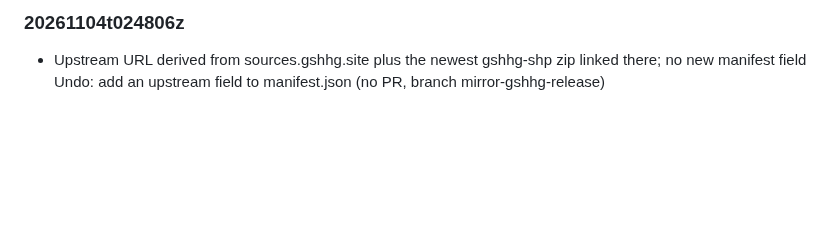
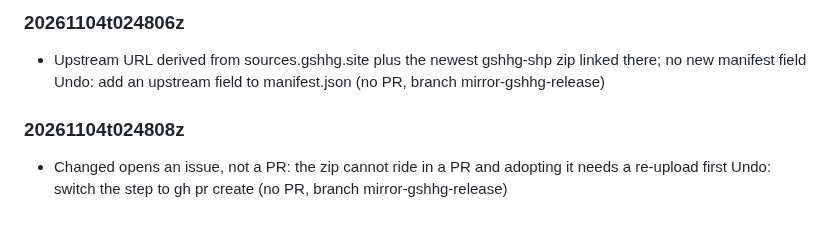
Before and after one commit to mark-brannan/coastlines, a Markdown page: docs/agent_decisions.md, the part around the change. Rendered like a GitHub page; blank space fills up the shorter version.

Commit message:
agent-decision: Changed opens an issue, not a PR: the zip cannot ride in a P

```diff
--- a/docs/agent_decisions.md
+++ b/docs/agent_decisions.md
@@ -75,3 +75,6 @@ heading is the UTC stamp, so `agent_decisions.md#<stamp>` links one entry.
 
 ### 20261104t024806z
 - Upstream URL derived from sources.gshhg.site plus the newest gshhg-shp zip linked there; no new manifest field Undo: add an upstream field to manifest.json (no PR, branch mirror-gshhg-release)
+
+### 20261104t024808z
+- Changed opens an issue, not a PR: the zip cannot ride in a PR and adopting it needs a re-upload first Undo: switch the step to gh pr create (no PR, branch mirror-gshhg-release)
```
